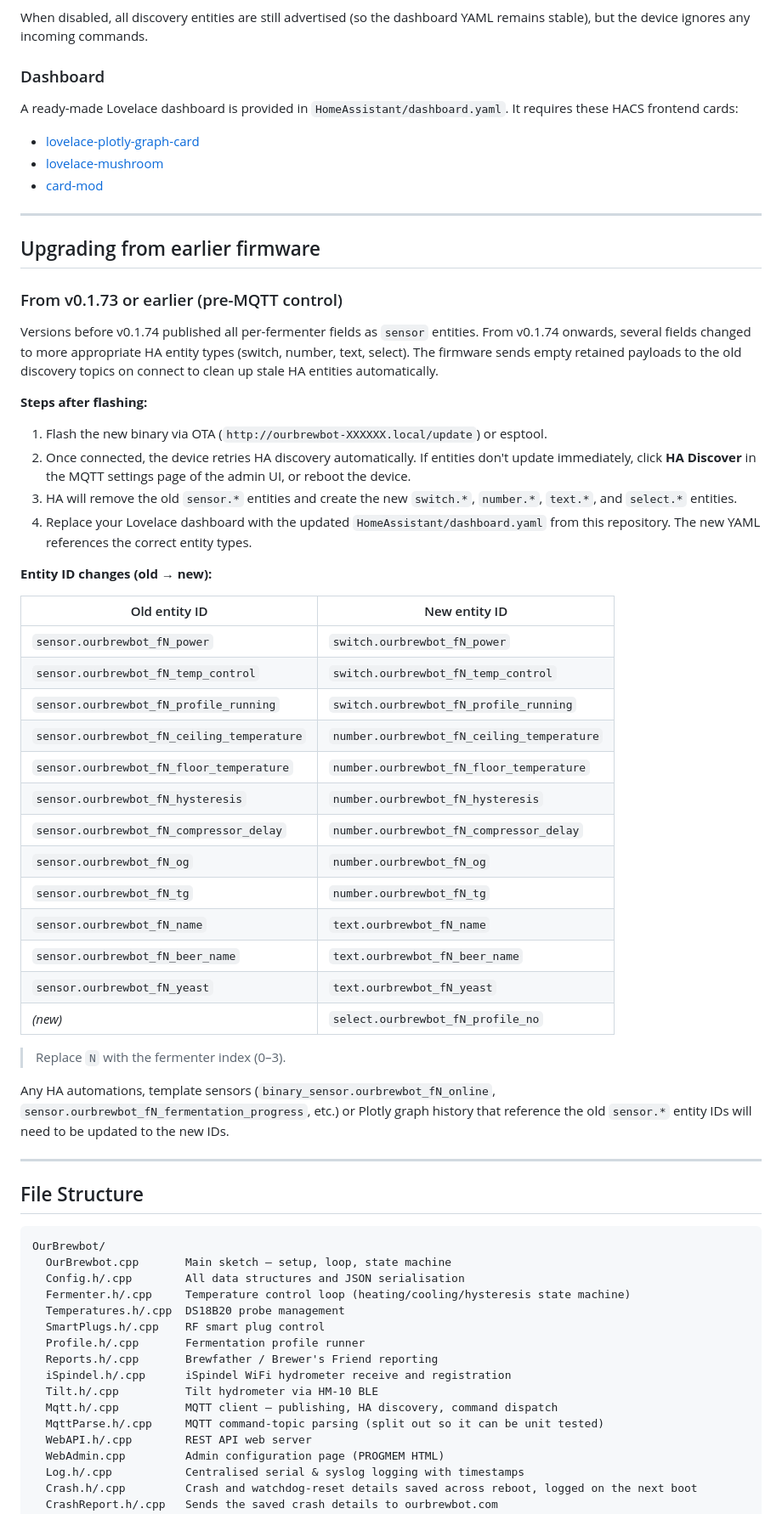
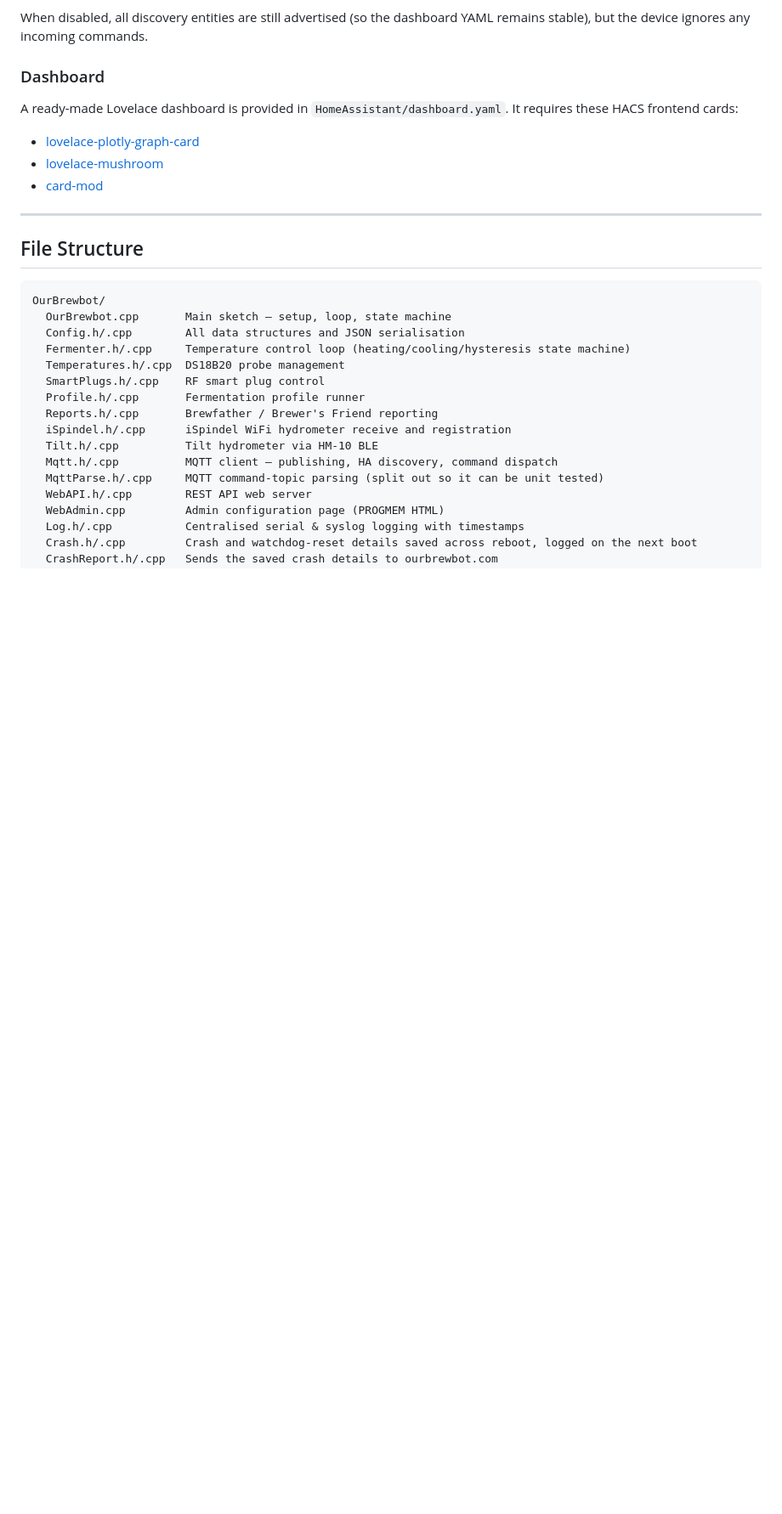
Before and after one commit to scardus/OurBrewbot, a Markdown page: README.md, the part around one of its changes. Shown at 85% size. GitHub-like rendering; blank space fills up the shorter version.

Commit message:
Readme Tweaks

````diff
--- a/README.md
+++ b/README.md
@@ -294,43 +283,6 @@ A ready-made Lovelace dashboard is provided in `HomeAssistant/dashboard.yaml`. I
 
 ---
 
-## Upgrading from earlier firmware
-
-### From v0.1.73 or earlier (pre-MQTT control)
-
-Versions before v0.1.74 published all per-fermenter fields as `sensor` entities. From v0.1.74 onwards, several fields changed to more appropriate HA entity types (switch, number, text, select). The firmware sends empty retained payloads to the old discovery topics on connect to clean up stale HA entities automatically.
-
-**Steps after flashing:**
-
-1. Flash the new binary via OTA (`http://ourbrewbot-XXXXXX.local/update`) or esptool.
-2. Once connected, the device retries HA discovery automatically. If entities don't update immediately, click **HA Discover** in the MQTT settings page of the admin UI, or reboot the device.
-3. HA will remove the old `sensor.*` entities and create the new `switch.*`, `number.*`, `text.*`, and `select.*` entities.
-4. Replace your Lovelace dashboard with the updated `HomeAssistant/dashboard.yaml` from this repository. The new YAML references the correct entity types.
-
-**Entity ID changes (old → new):**
-
-| Old entity ID | New entity ID |
-|---------------|---------------|
-| `sensor.ourbrewbot_fN_power` | `switch.ourbrewbot_fN_power` |
-| `sensor.ourbrewbot_fN_temp_control` | `switch.ourbrewbot_fN_temp_control` |
-| `sensor.ourbrewbot_fN_profile_running` | `switch.ourbrewbot_fN_profile_running` |
-| `sensor.ourbrewbot_fN_ceiling_temperature` | `number.ourbrewbot_fN_ceiling_temperature` |
-| `sensor.ourbrewbot_fN_floor_temperature` | `number.ourbrewbot_fN_floor_temperature` |
-| `sensor.ourbrewbot_fN_hysteresis` | `number.ourbrewbot_fN_hysteresis` |
-| `sensor.ourbrewbot_fN_compressor_delay` | `number.ourbrewbot_fN_compressor_delay` |
-| `sensor.ourbrewbot_fN_og` | `number.ourbrewbot_fN_og` |
-| `sensor.ourbrewbot_fN_tg` | `number.ourbrewbot_fN_tg` |
-| `sensor.ourbrewbot_fN_name` | `text.ourbrewbot_fN_name` |
-| `sensor.ourbrewbot_fN_beer_name` | `text.ourbrewbot_fN_beer_name` |
-| `sensor.ourbrewbot_fN_yeast` | `text.ourbrewbot_fN_yeast` |
-| _(new)_ | `select.ourbrewbot_fN_profile_no` |
-
-> Replace `N` with the fermenter index (0–3).
-
-Any HA automations, template sensors (`binary_sensor.ourbrewbot_fN_online`, `sensor.ourbrewbot_fN_fermentation_progress`, etc.) or Plotly graph history that reference the old `sensor.*` entity IDs will need to be updated to the new IDs.
-
----
-
 ## File Structure
 
 ```
````
Also changed, not shown: other parts of README.md (+14 -26 lines).
